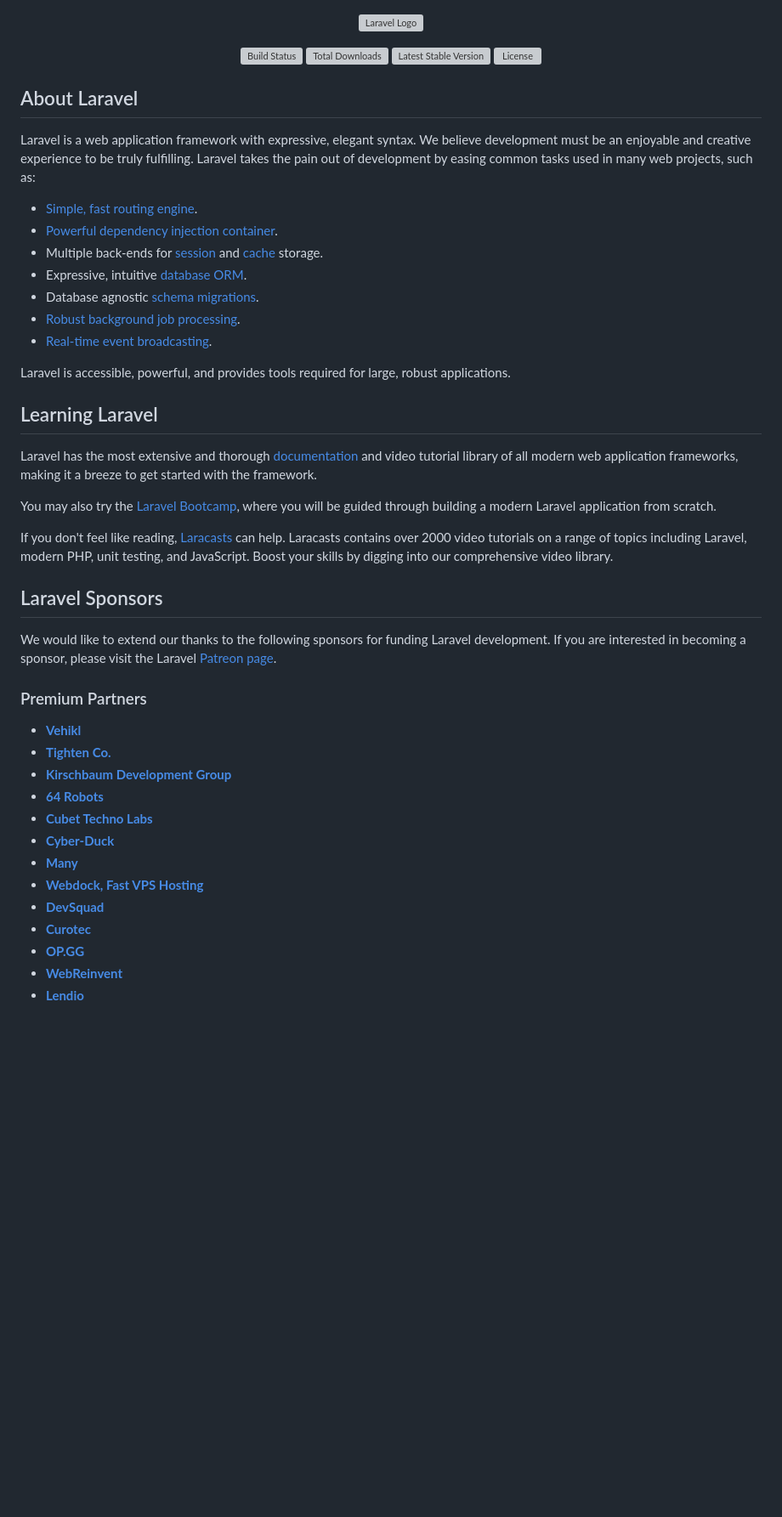
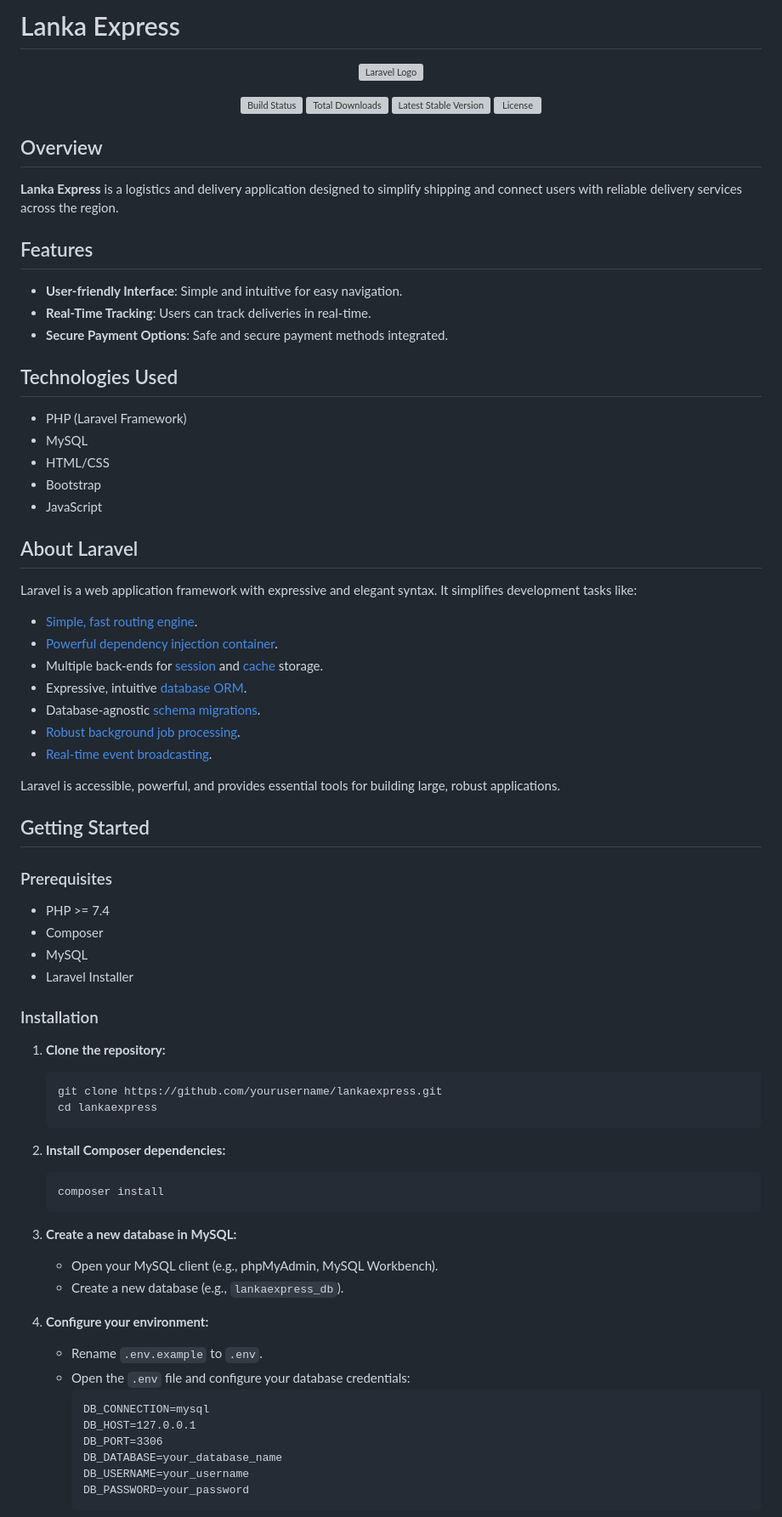
Before and after one commit to Kratika-nenwani/lankanexpress.jookwang.me, a Markdown page: README.md, the part around the change printed below. Shown: that part at 85% size. GitHub-like rendering; blank space fills up the shorter version; grey boxes are pictures that could not be loaded.

````diff
--- a/README.md
+++ b/README.md
@@ -1,3 +1,7 @@
+
+
+# Lanka Express
+
 <p align="center"><a href="https://laravel.com" target="_blank"><img src="https://raw.githubusercontent.com/laravel/art/master/logo-lockup/5%20SVG/2%20CMYK/1%20Full%20Color/laravel-logolockup-cmyk-red.svg" width="400" alt="Laravel Logo"></a></p>
 
 <p align="center">
@@ -7,44 +11,75 @@
 <a href="https://packagist.org/packages/laravel/framework"><img src="https://img.shields.io/packagist/l/laravel/framework" alt="License"></a>
 </p>
 
+## Overview
+
+**Lanka Express** is a logistics and delivery application designed to simplify shipping and connect users with reliable delivery services across the region.
+
+## Features
+
+- **User-friendly Interface**: Simple and intuitive for easy navigation.
+- **Real-Time Tracking**: Users can track deliveries in real-time.
+- **Secure Payment Options**: Safe and secure payment methods integrated.
+
+## Technologies Used
+
+- PHP (Laravel Framework)
+- MySQL
+- HTML/CSS
+- Bootstrap
+- JavaScript
+
 ## About Laravel
 
-Laravel is a web application framework with expressive, elegant syntax. We believe development must be an enjoyable and creative experience to be truly fulfilling. Laravel takes the pain out of development by easing common tasks used in many web projects, such as:
+Laravel is a web application framework with expressive and elegant syntax. It simplifies development tasks like:
 
 - [Simple, fast routing engine](https://laravel.com/docs/routing).
 - [Powerful dependency injection container](https://laravel.com/docs/container).
 - Multiple back-ends for [session](https://laravel.com/docs/session) and [cache](https://laravel.com/docs/cache) storage.
 - Expressive, intuitive [database ORM](https://laravel.com/docs/eloquent).
-- Database agnostic [schema migrations](https://laravel.com/docs/migrations).
+- Database-agnostic [schema migrations](https://laravel.com/docs/migrations).
 - [Robust background job processing](https://laravel.com/docs/queues).
 - [Real-time event broadcasting](https://laravel.com/docs/broadcasting).
 
-Laravel is accessible, powerful, and provides tools required for large, robust applications.
+Laravel is accessible, powerful, and provides essential tools for building large, robust applications.
 
-## Learning Laravel
+## Getting Started
 
-Laravel has the most extensive and thorough [documentation](https://laravel.com/docs) and video tutorial library of all modern web application frameworks, making it a breeze to get started with the framework.
+### Prerequisites
 
-You may also try the [Laravel Bootcamp](https://bootcamp.laravel.com), where you will be guided through building a modern Laravel application from scratch.
+- PHP >= 7.4
+- Composer
+- MySQL
+- Laravel Installer
 
-If you don't feel like reading, [Laracasts](https://laracasts.com) can help. Laracasts contains over 2000 video tutorials on a range of topics including Laravel, modern PHP, unit testing, and JavaScript. Boost your skills by digging into our comprehensive video library.
+### Installation
 
-## Laravel Sponsors
+1. **Clone the repository:**
+   ```bash
+   git clone https://github.com/yourusername/lankaexpress.git
+   cd lankaexpress
+   ```
 
-We would like to extend our thanks to the following sponsors for funding Laravel development. If you are interested in becoming a sponsor, please visit the Laravel [Patreon page](https://patreon.com/taylorotwell).
+2. **Install Composer dependencies:**
+   ```bash
+   composer install
+   ```
 
-### Premium Partners
+3. **Create a new database in MySQL:**
 
-- **[Vehikl](https://vehikl.com/)**
-- **[Tighten Co.](https://tighten.co)**
-- **[Kirschbaum Development Group](https://kirschbaumdevelopment.com)**
-- **[64 Robots](https://64robots.com)**
-- **[Cubet Techno Labs](https://cubettech.com)**
-- **[Cyber-Duck](https://cyber-duck.co.uk)**
-- **[Many](https://www.many.co.uk)**
-- **[Webdock, Fast VPS Hosting](https://www.webdock.io/en)**
-- **[DevSquad](https://devsquad.com)**
-- **[Curotec](https://www.curotec.com/services/technologies/laravel/)**
-- **[OP.GG](https://op.gg)**
-- **[WebReinvent](https://webreinvent.com/?utm_source=laravel&utm_medium=github&utm_campaign=patreon-sponsors)**
-- **[Lendio](https://lendio.com)**
+   - Open your MySQL client (e.g., phpMyAdmin, MySQL Workbench).
+   - Create a new database (e.g., `lankaexpress_db`).
+
+4. **Configure your environment:**
+
+   - Rename `.env.example` to `.env`.
+   - Open the `.env` file and configure your database credentials:
+     ```plaintext
+     DB_CONNECTION=mysql
+     DB_HOST=127.0.0.1
+     DB_PORT=3306
+     DB_DATABASE=your_database_name
+     DB_USERNAME=your_username
+     DB_PASSWORD=your_password
+     ```
+
````
Also changed, not shown: other parts of README.md (+76 -5 lines).
